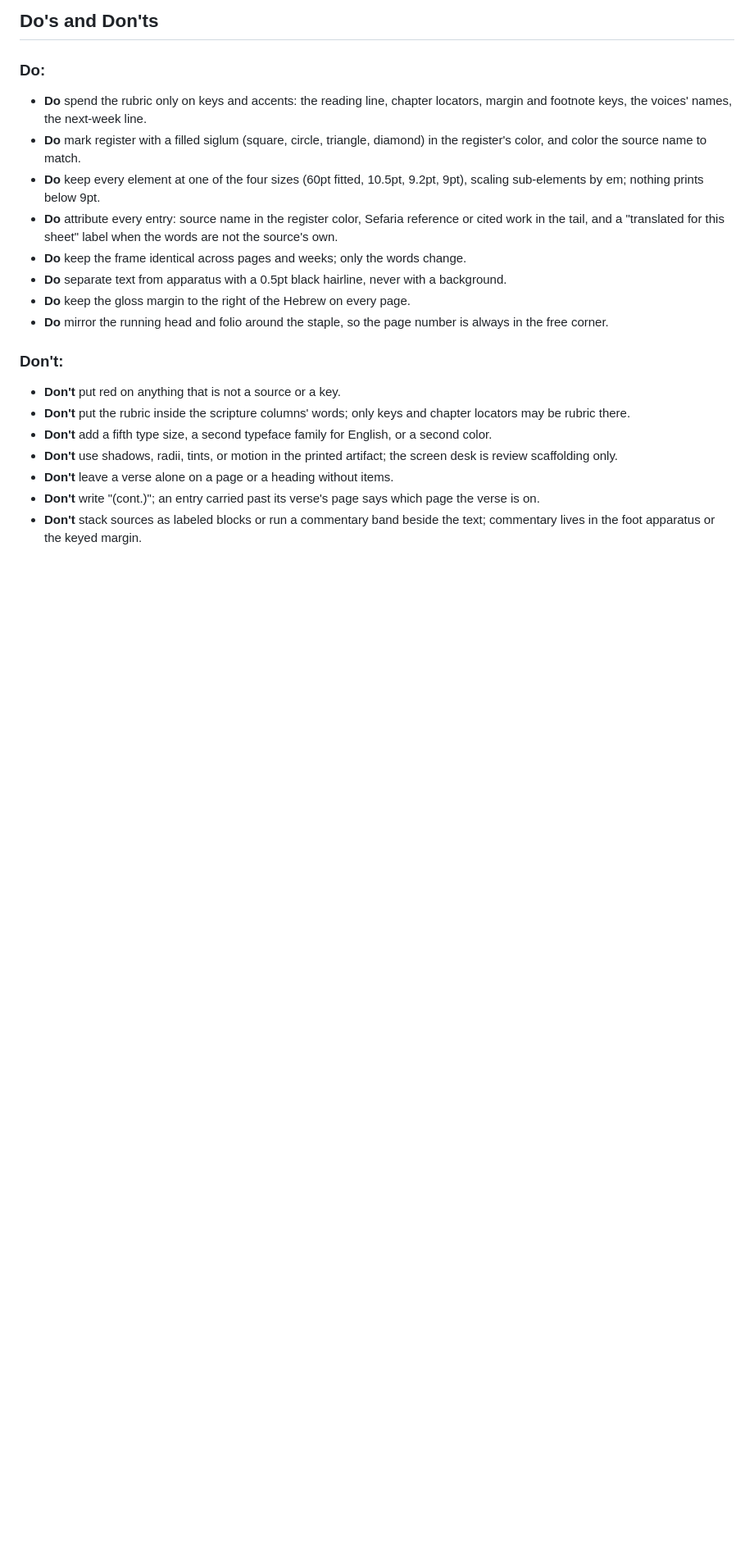
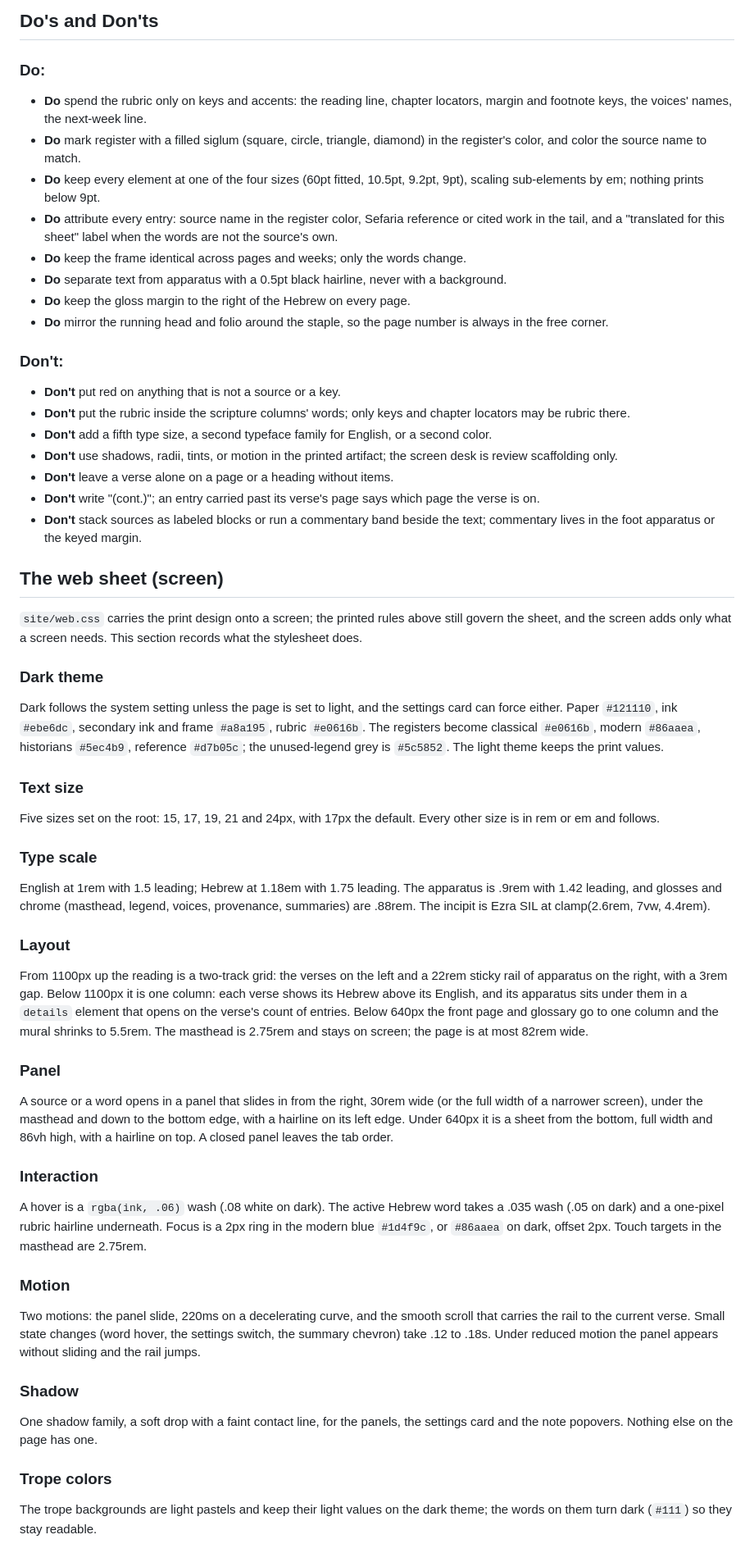
Before and after one commit to RavBogard/haftarah, a Markdown page: DESIGN.md, the part around the change. Shown at 82% size. GitHub-like rendering; blank space fills up the shorter version.

```diff
--- a/DESIGN.md
+++ b/DESIGN.md
@@ -285,3 +285,34 @@ Gloss size in secondary grey, 1.45 and 1.4 leading respectively, max width 5.6in
 - **Don't** leave a verse alone on a page or a heading without items.
 - **Don't** write "(cont.)"; an entry carried past its verse's page says which page the verse is on.
 - **Don't** stack sources as labeled blocks or run a commentary band beside the text; commentary lives in the foot apparatus or the keyed margin.
+
+## The web sheet (screen)
+
+`site/web.css` carries the print design onto a screen; the printed rules above still govern the sheet, and the screen adds only what a screen needs. This section records what the stylesheet does.
+
+### Dark theme
+Dark follows the system setting unless the page is set to light, and the settings card can force either. Paper `#121110`, ink `#ebe6dc`, secondary ink and frame `#a8a195`, rubric `#e0616b`. The registers become classical `#e0616b`, modern `#86aaea`, historians `#5ec4b9`, reference `#d7b05c`; the unused-legend grey is `#5c5852`. The light theme keeps the print values.
+
+### Text size
+Five sizes set on the root: 15, 17, 19, 21 and 24px, with 17px the default. Every other size is in rem or em and follows.
+
+### Type scale
+English at 1rem with 1.5 leading; Hebrew at 1.18em with 1.75 leading. The apparatus is .9rem with 1.42 leading, and glosses and chrome (masthead, legend, voices, provenance, summaries) are .88rem. The incipit is Ezra SIL at clamp(2.6rem, 7vw, 4.4rem).
+
+### Layout
+From 1100px up the reading is a two-track grid: the verses on the left and a 22rem sticky rail of apparatus on the right, with a 3rem gap. Below 1100px it is one column: each verse shows its Hebrew above its English, and its apparatus sits under them in a `details` element that opens on the verse's count of entries. Below 640px the front page and glossary go to one column and the mural shrinks to 5.5rem. The masthead is 2.75rem and stays on screen; the page is at most 82rem wide.
+
+### Panel
+A source or a word opens in a panel that slides in from the right, 30rem wide (or the full width of a narrower screen), under the masthead and down to the bottom edge, with a hairline on its left edge. Under 640px it is a sheet from the bottom, full width and 86vh high, with a hairline on top. A closed panel leaves the tab order.
+
+### Interaction
+A hover is a `rgba(ink, .06)` wash (.08 white on dark). The active Hebrew word takes a .035 wash (.05 on dark) and a one-pixel rubric hairline underneath. Focus is a 2px ring in the modern blue `#1d4f9c`, or `#86aaea` on dark, offset 2px. Touch targets in the masthead are 2.75rem.
+
+### Motion
+Two motions: the panel slide, 220ms on a decelerating curve, and the smooth scroll that carries the rail to the current verse. Small state changes (word hover, the settings switch, the summary chevron) take .12 to .18s. Under reduced motion the panel appears without sliding and the rail jumps.
+
+### Shadow
+One shadow family, a soft drop with a faint contact line, for the panels, the settings card and the note popovers. Nothing else on the page has one.
+
+### Trope colors
+The trope backgrounds are light pastels and keep their light values on the dark theme; the words on them turn dark (`#111`) so they stay readable.
```
Also changed, not shown: README.md (+8 -2 lines), RUNBOOK.md (+2 -2 lines).
